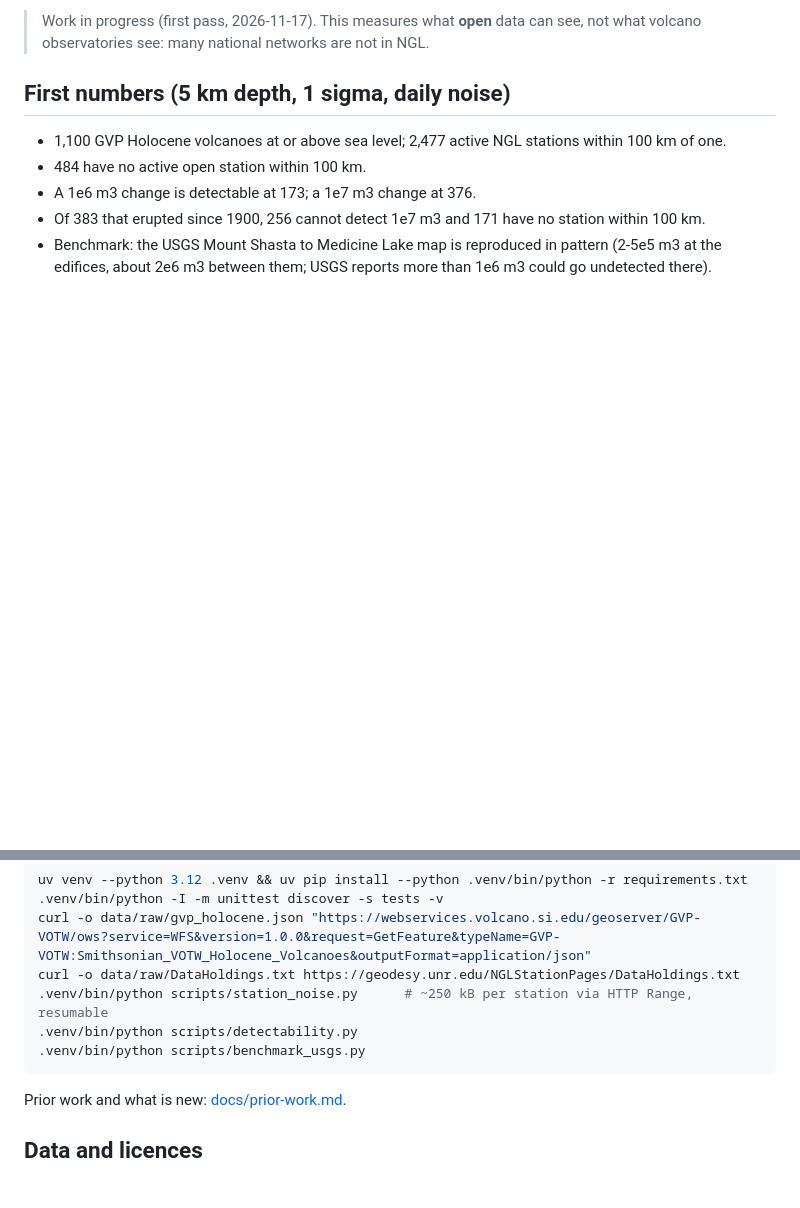
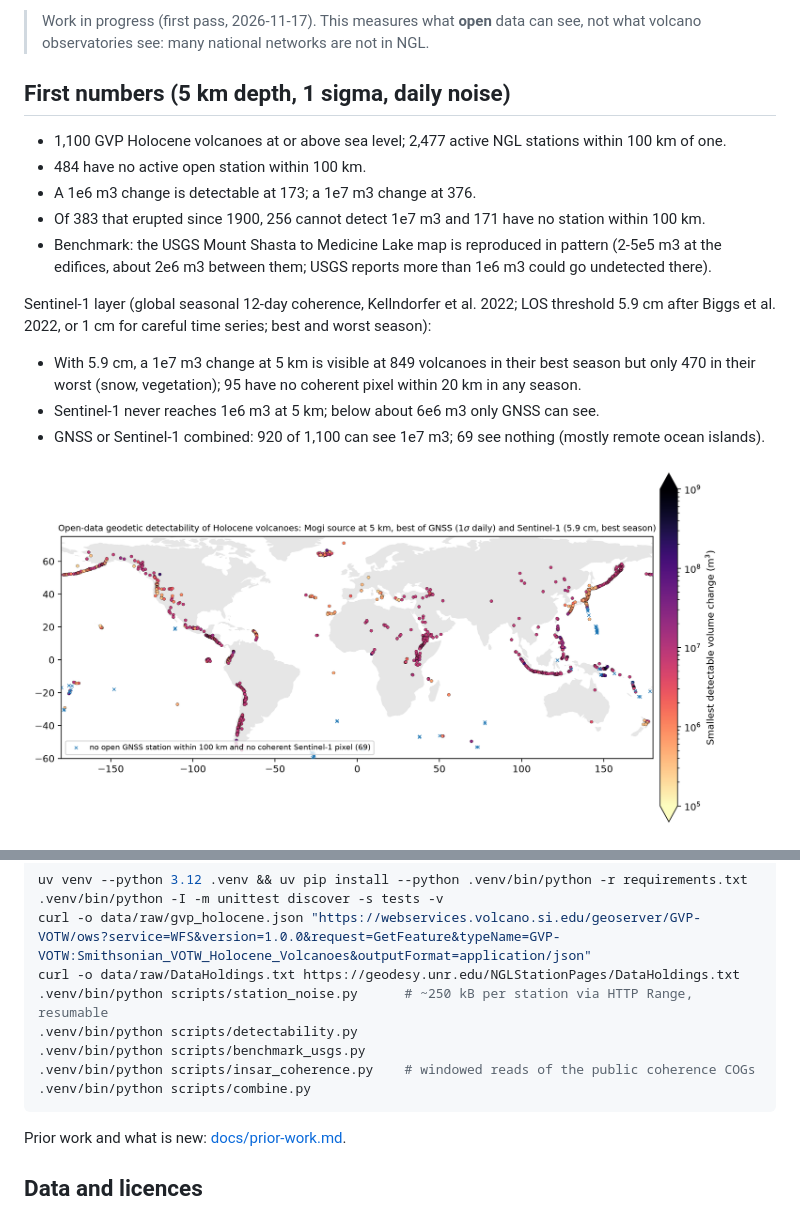
Before and after one commit to bristleconelab/volcano-detectability, a Markdown page: README.md, 2 parts joined by grey strips. Rendered like a GitHub page; pictures changed too: docs/img/world_d5.png (added); blank space fills up the shorter version.

Commit message:
Add Sentinel-1 seasonal coherence layer and combined world map

````diff
--- a/README.md
+++ b/README.md
@@ -17,6 +17,16 @@ at least one component. The criterion follows USGS SIR 2024-5062-D and SIR 2026-
 - Benchmark: the USGS Mount Shasta to Medicine Lake map is reproduced in pattern (2-5e5 m3 at the edifices, about
   2e6 m3 between them; USGS reports more than 1e6 m3 could go undetected there).
 
+Sentinel-1 layer (global seasonal 12-day coherence, Kellndorfer et al. 2022; LOS threshold 5.9 cm after Biggs et al.
+2022, or 1 cm for careful time series; best and worst season):
+
+- With 5.9 cm, a 1e7 m3 change at 5 km is visible at 849 volcanoes in their best season but only 470 in their worst
+  (snow, vegetation); 95 have no coherent pixel within 20 km in any season.
+- Sentinel-1 never reaches 1e6 m3 at 5 km; below about 6e6 m3 only GNSS can see.
+- GNSS or Sentinel-1 combined: 920 of 1,100 can see 1e7 m3; 69 see nothing (mostly remote ocean islands).
+
+![World map](docs/img/world_d5.png)
+
 ![Benchmark](docs/img/benchmark_shasta_medicine.png)
 
 ## Run
@@ -29,6 +39,8 @@ curl -o data/raw/DataHoldings.txt https://geodesy.unr.edu/NGLStationPages/DataHo
 .venv/bin/python scripts/station_noise.py      # ~250 kB per station via HTTP Range, resumable
 .venv/bin/python scripts/detectability.py
 .venv/bin/python scripts/benchmark_usgs.py
+.venv/bin/python scripts/insar_coherence.py    # windowed reads of the public coherence COGs
+.venv/bin/python scripts/combine.py
 ```
 
 Prior work and what is new: [docs/prior-work.md](docs/prior-work.md).
````
Also changed, not shown: 6 other files.
